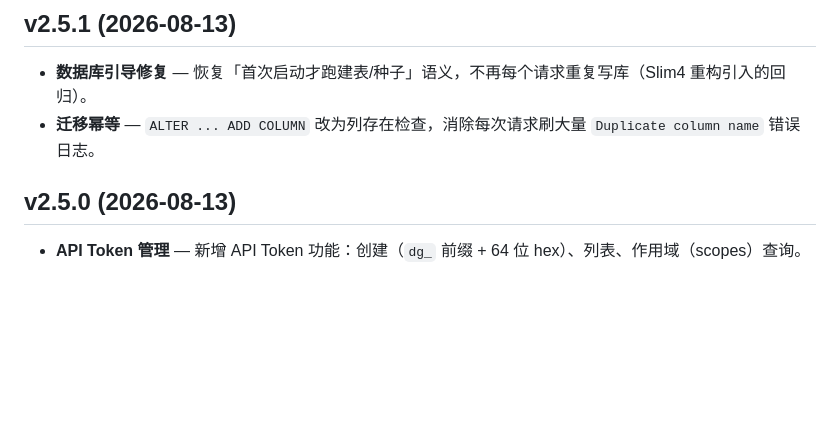
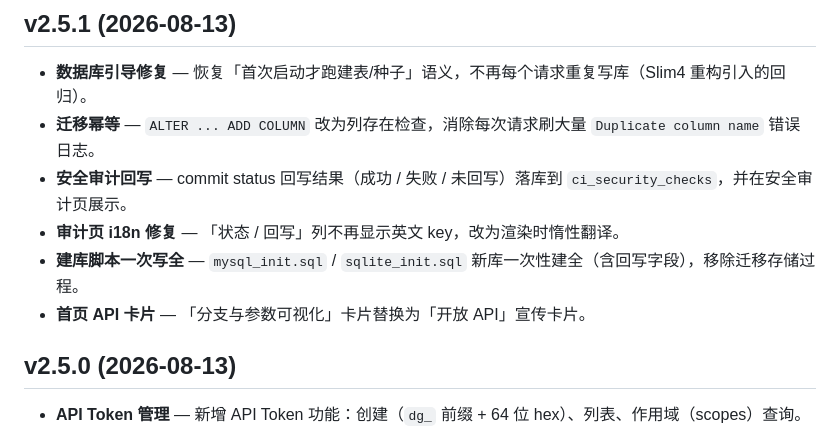
Before and after one commit to jeanslw/Devops-Glue, a Markdown page: docs/更新日志.md, the part around the change. Rendered like a GitHub page; blank space fills up the shorter version.

```diff
--- a/docs/更新日志.md
+++ b/docs/更新日志.md
@@ -3,6 +3,10 @@
 ## v2.5.1 (2026-08-13)
 - **数据库引导修复** — 恢复「首次启动才跑建表/种子」语义，不再每个请求重复写库（Slim4 重构引入的回归）。
 - **迁移幂等** — `ALTER ... ADD COLUMN` 改为列存在检查，消除每次请求刷大量 `Duplicate column name` 错误日志。
+- **安全审计回写** — commit status 回写结果（成功 / 失败 / 未回写）落库到 `ci_security_checks`，并在安全审计页展示。
+- **审计页 i18n 修复** — 「状态 / 回写」列不再显示英文 key，改为渲染时惰性翻译。
+- **建库脚本一次写全** — `mysql_init.sql` / `sqlite_init.sql` 新库一次性建全（含回写字段），移除迁移存储过程。
+- **首页 API 卡片** — 「分支与参数可视化」卡片替换为「开放 API」宣传卡片。
 
 ## v2.5.0 (2026-08-13)
 - **API Token 管理** — 新增 API Token 功能：创建（`dg_` 前缀 + 64 位 hex）、列表、作用域（scopes）查询。
```
Also changed, not shown: docs/CHANGELOG.md (+4 -0 lines), system_info.png, system_info_zh.png, system_running.png, system_running_zh.png, 9 other files.
